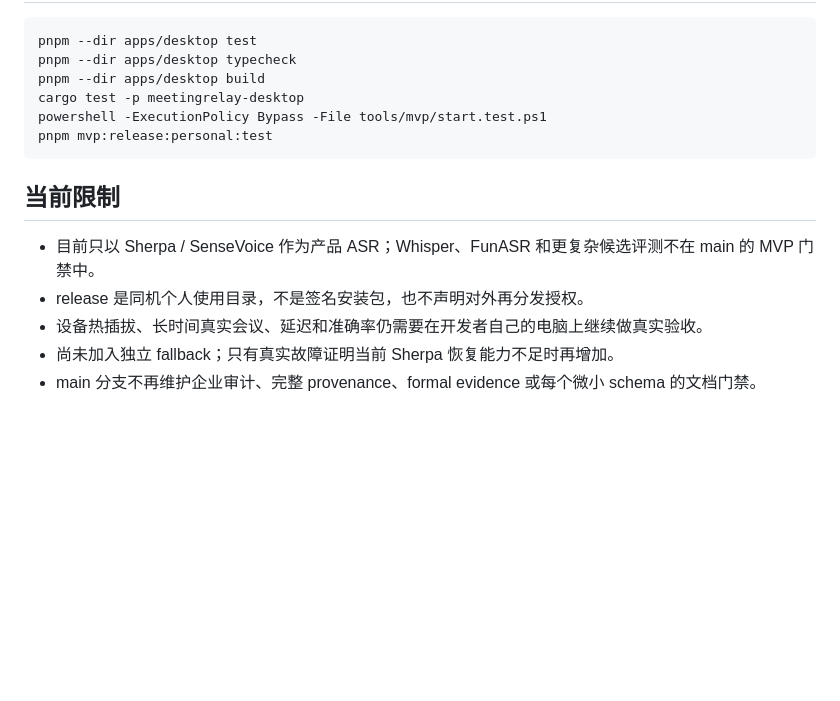
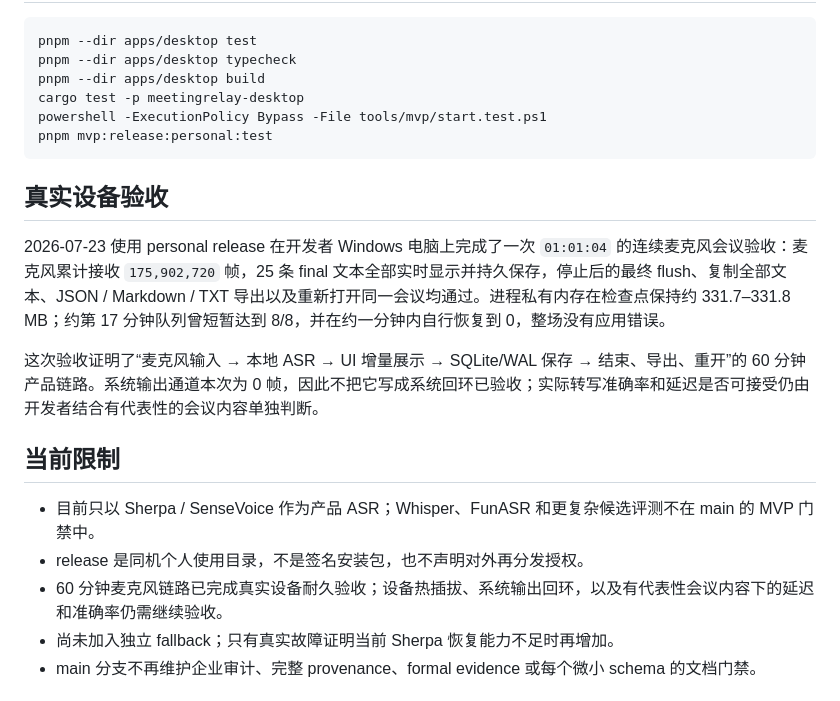
Before and after one commit to AsaZhou923/MeetingRelay, a Markdown page: README.md, the part around the change. Rendered like a GitHub page; blank space fills up the shorter version.

Commit message:
Ground MVP status in a completed hour-long device run
The package-local personal release sustained a 61-minute microphone session and retained every finalized segment through stop, copy, export, and database reopen. The README now separates that proven product path from remaining system-audio and quality acceptance.

Constraint: System output supplied zero frames, so loopback remains unverified

Rejected: Mark the whole MVP complete | representative accuracy, latency, and system-loopback acceptance are still missing

Confidence: high

Scope-risk: narrow

Directive: Do not describe system loopback or transcript quality as accepted until representative runs pass

Tested: 01:01:04 live microphone run; 25/25 finals persisted; copy, JSON/Markdown/TXT export, reopen; frontend 15/15; Rust workspace 96 passed and 1 ignored; clippy; native Sherpa smoke; personal release build

Not-tested: Device hot-plug; system loopback; representative meeting accuracy and latency

````diff
--- a/README.md
+++ b/README.md
@@ -52,11 +52,17 @@ powershell -ExecutionPolicy Bypass -File tools/mvp/start.test.ps1
 pnpm mvp:release:personal:test
 ```
 
+## 真实设备验收
+
+2026-07-23 使用 personal release 在开发者 Windows 电脑上完成了一次 `01:01:04` 的连续麦克风会议验收：麦克风累计接收 `175,902,720` 帧，25 条 final 文本全部实时显示并持久保存，停止后的最终 flush、复制全部文本、JSON / Markdown / TXT 导出以及重新打开同一会议均通过。进程私有内存在检查点保持约 331.7–331.8 MB；约第 17 分钟队列曾短暂达到 8/8，并在约一分钟内自行恢复到 0，整场没有应用错误。
+
+这次验收证明了“麦克风输入 → 本地 ASR → UI 增量展示 → SQLite/WAL 保存 → 结束、导出、重开”的 60 分钟产品链路。系统输出通道本次为 0 帧，因此不把它写成系统回环已验收；实际转写准确率和延迟是否可接受仍由开发者结合有代表性的会议内容单独判断。
+
 ## 当前限制
 
 - 目前只以 Sherpa / SenseVoice 作为产品 ASR；Whisper、FunASR 和更复杂候选评测不在 main 的 MVP 门禁中。
 - release 是同机个人使用目录，不是签名安装包，也不声明对外再分发授权。
-- 设备热插拔、长时间真实会议、延迟和准确率仍需要在开发者自己的电脑上继续做真实验收。
+- 60 分钟麦克风链路已完成真实设备耐久验收；设备热插拔、系统输出回环，以及有代表性会议内容下的延迟和准确率仍需继续验收。
 - 尚未加入独立 fallback；只有真实故障证明当前 Sherpa 恢复能力不足时再增加。
 - main 分支不再维护企业审计、完整 provenance、formal evidence 或每个微小 schema 的文档门禁。
 
````
